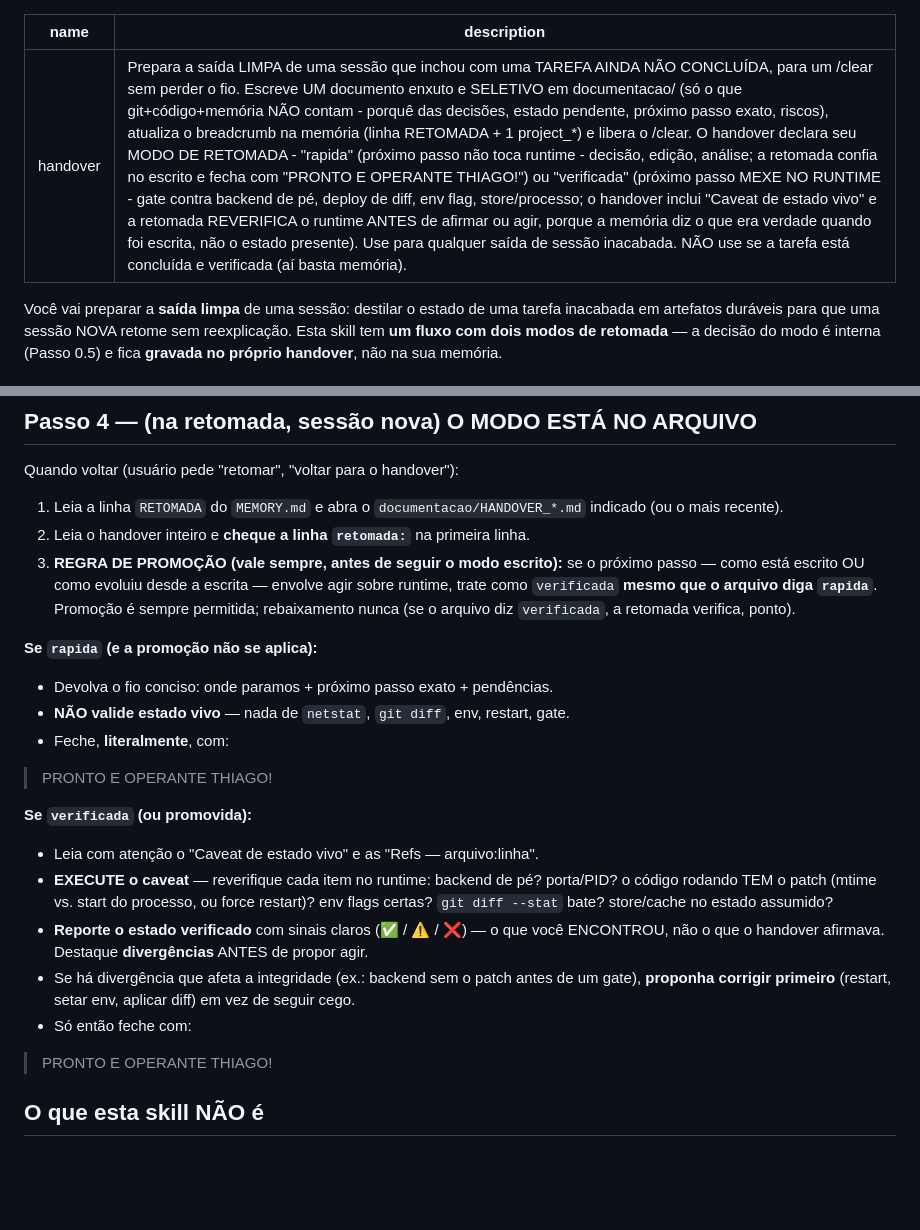
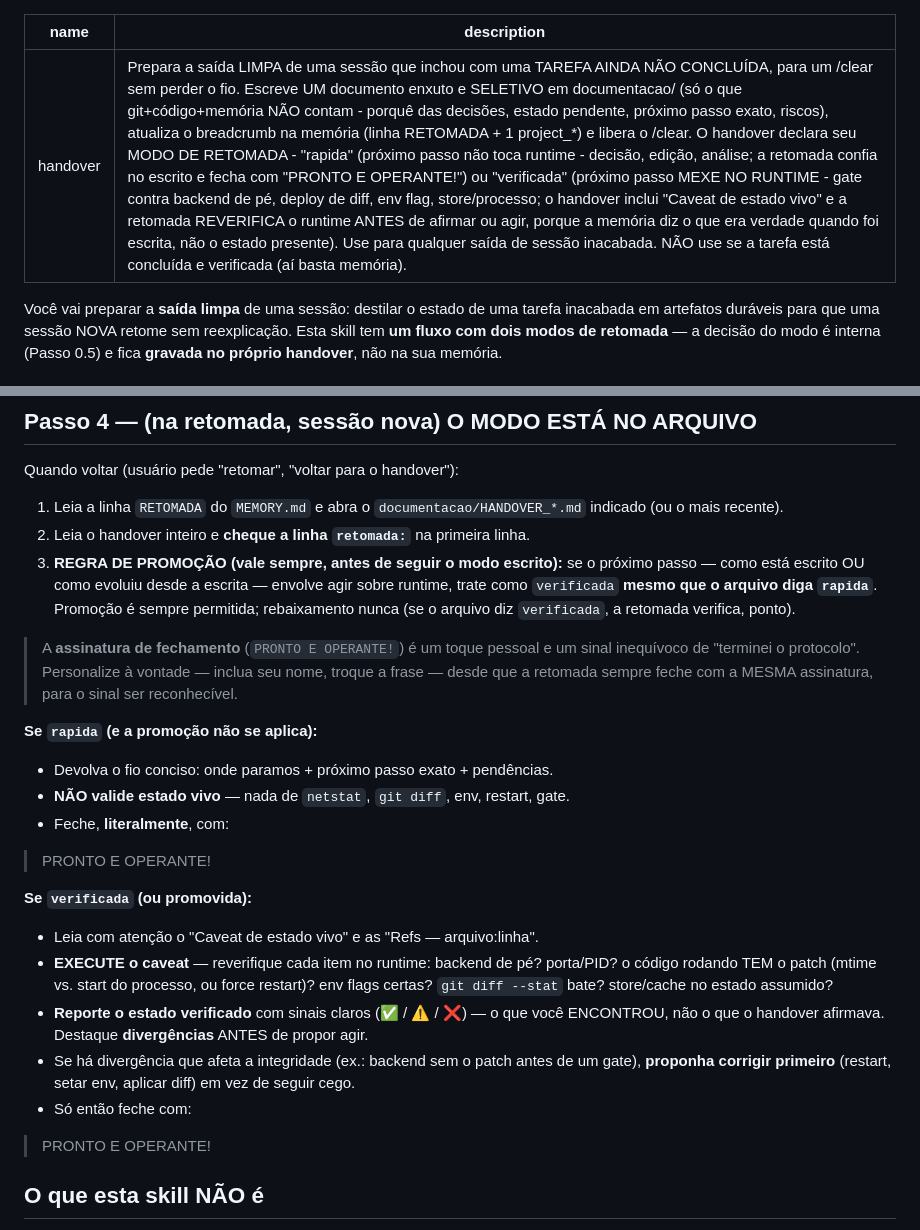
Before and after one commit to thiagobluhm/skills, a Markdown page: handover/SKILL.md, 2 parts joined by grey strips. Drawn GitHub-style; blank space fills up the shorter version.

Commit message:
docs: README narrativo em 1a pessoa + assinatura de handover agnostica
- handover: PRONTO E OPERANTE THIAGO! -> PRONTO E OPERANTE! (3x, inclui description)
- handover: nota de que a assinatura de fechamento e personalizavel
- README reescrito em tom pessoal (a dor / o que faz / por que melhora / quanto rendeu / a intuicao / o que controla)

```diff
--- a/handover/SKILL.md
+++ b/handover/SKILL.md
@@ -1,6 +1,6 @@
 ---
 name: handover
-description: Prepara a saída LIMPA de uma sessão que inchou com uma TAREFA AINDA NÃO CONCLUÍDA, para um /clear sem perder o fio. Escreve UM documento enxuto e SELETIVO em documentacao/ (só o que git+código+memória NÃO contam - porquê das decisões, estado pendente, próximo passo exato, riscos), atualiza o breadcrumb na memória (linha RETOMADA + 1 project_*) e libera o /clear. O handover declara seu MODO DE RETOMADA - "rapida" (próximo passo não toca runtime - decisão, edição, análise; a retomada confia no escrito e fecha com "PRONTO E OPERANTE THIAGO!") ou "verificada" (próximo passo MEXE NO RUNTIME - gate contra backend de pé, deploy de diff, env flag, store/processo; o handover inclui "Caveat de estado vivo" e a retomada REVERIFICA o runtime ANTES de afirmar ou agir, porque a memória diz o que era verdade quando foi escrita, não o estado presente). Use para qualquer saída de sessão inacabada. NÃO use se a tarefa está concluída e verificada (aí basta memória).
+description: Prepara a saída LIMPA de uma sessão que inchou com uma TAREFA AINDA NÃO CONCLUÍDA, para um /clear sem perder o fio. Escreve UM documento enxuto e SELETIVO em documentacao/ (só o que git+código+memória NÃO contam - porquê das decisões, estado pendente, próximo passo exato, riscos), atualiza o breadcrumb na memória (linha RETOMADA + 1 project_*) e libera o /clear. O handover declara seu MODO DE RETOMADA - "rapida" (próximo passo não toca runtime - decisão, edição, análise; a retomada confia no escrito e fecha com "PRONTO E OPERANTE!") ou "verificada" (próximo passo MEXE NO RUNTIME - gate contra backend de pé, deploy de diff, env flag, store/processo; o handover inclui "Caveat de estado vivo" e a retomada REVERIFICA o runtime ANTES de afirmar ou agir, porque a memória diz o que era verdade quando foi escrita, não o estado presente). Use para qualquer saída de sessão inacabada. NÃO use se a tarefa está concluída e verificada (aí basta memória).
 ---
 
 Você vai preparar a **saída limpa** de uma sessão: destilar o estado de uma tarefa inacabada em artefatos duráveis para que uma sessão NOVA retome sem reexplicação. Esta skill tem **um fluxo com dois modos de retomada** — a decisão do modo é interna (Passo 0.5) e fica **gravada no próprio handover**, não na sua memória.
@@ -99,12 +99,14 @@ Quando voltar (usuário pede "retomar", "voltar para o handover"):
 2. Leia o handover inteiro e **cheque a linha `retomada:`** na primeira linha.
 3. **REGRA DE PROMOÇÃO (vale sempre, antes de seguir o modo escrito):** se o próximo passo — como está escrito OU como evoluiu desde a escrita — envolve agir sobre runtime, trate como `verificada` **mesmo que o arquivo diga `rapida`**. Promoção é sempre permitida; rebaixamento nunca (se o arquivo diz `verificada`, a retomada verifica, ponto).
 
+> A **assinatura de fechamento** (`PRONTO E OPERANTE!`) é um toque pessoal e um sinal inequívoco de "terminei o protocolo". Personalize à vontade — inclua seu nome, troque a frase — desde que a retomada sempre feche com a MESMA assinatura, para o sinal ser reconhecível.
+
 **Se `rapida` (e a promoção não se aplica):**
 - Devolva o fio conciso: onde paramos + próximo passo exato + pendências.
 - **NÃO valide estado vivo** — nada de `netstat`, `git diff`, env, restart, gate.
 - Feche, **literalmente**, com:
 
-> PRONTO E OPERANTE THIAGO!
+> PRONTO E OPERANTE!
 
 **Se `verificada` (ou promovida):**
 - Leia com atenção o "Caveat de estado vivo" e as "Refs — arquivo:linha".
@@ -113,7 +115,7 @@ Quando voltar (usuário pede "retomar", "voltar para o handover"):
 - Se há divergência que afeta a integridade (ex.: backend sem o patch antes de um gate), **proponha corrigir primeiro** (restart, setar env, aplicar diff) em vez de seguir cego.
 - Só então feche com:
 
-> PRONTO E OPERANTE THIAGO!
+> PRONTO E OPERANTE!
 
 ## O que esta skill NÃO é
 
```
Also changed, not shown: 1 other file.
